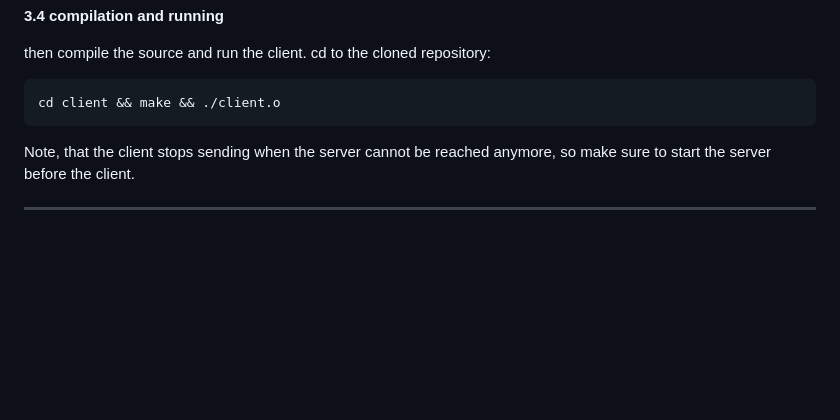
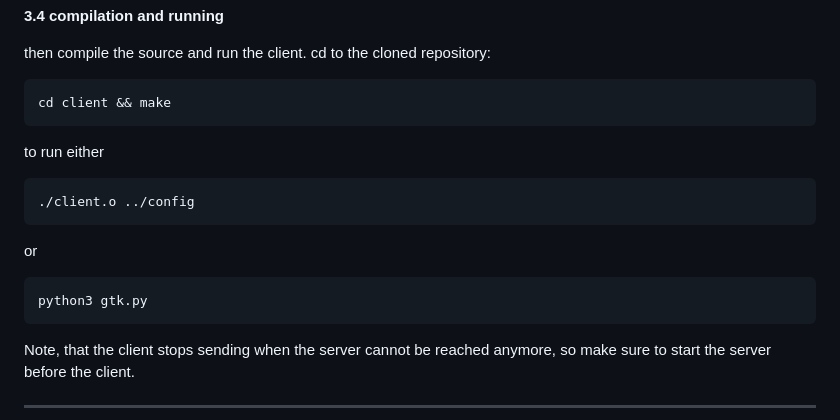
Before and after one commit to sezanzeb/sezanlight, a Markdown page: install.md, the part around the change. Drawn GitHub-style; blank space fills up the shorter version.

````diff
--- a/install.md
+++ b/install.md
@@ -75,7 +75,19 @@ raspberry_ip=192.168.1.100
 then compile the source and run the client. cd to the cloned repository:
 
 ```
-cd client && make && ./client.o
+cd client && make
+```
+
+to run either
+
+```
+./client.o ../config
+```
+
+or
+
+```
+python3 gtk.py
 ```
 
 Note, that the client stops sending when the server cannot be reached anymore, so make
````
Also changed, not shown: readme.md (+3 -0 lines), screenshots/gtk.png (added), screenshots/web.png (added).
